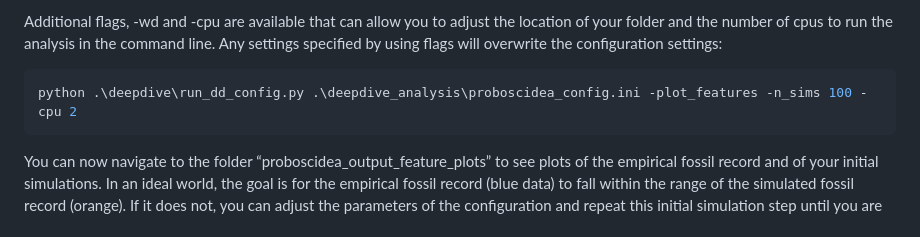
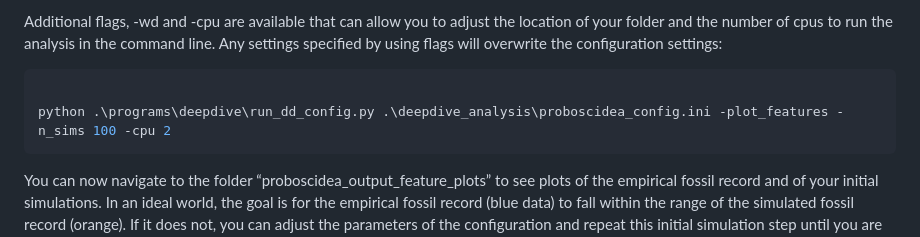
Before and after one commit to thauffe/cpeg25, a Markdown page: deepdive_analysis/DeepDive_practical.md, the part around the change. Rendered like a GitHub page.

````diff
--- a/deepdive_analysis/DeepDive_practical.md
+++ b/deepdive_analysis/DeepDive_practical.md
@@ -261,7 +261,8 @@ analysis in the command line. Any settings specified by using flags will
 overwrite the configuration settings:
 
 ``` python
-python .\deepdive\run_dd_config.py .\deepdive_analysis\proboscidea_config.ini -plot_features -n_sims 100 -cpu 2
+
+python .\programs\deepdive\run_dd_config.py .\deepdive_analysis\proboscidea_config.ini -plot_features -n_sims 100 -cpu 2
 ```
 
 You can now navigate to the folder “proboscidea_output_feature_plots” to
````
